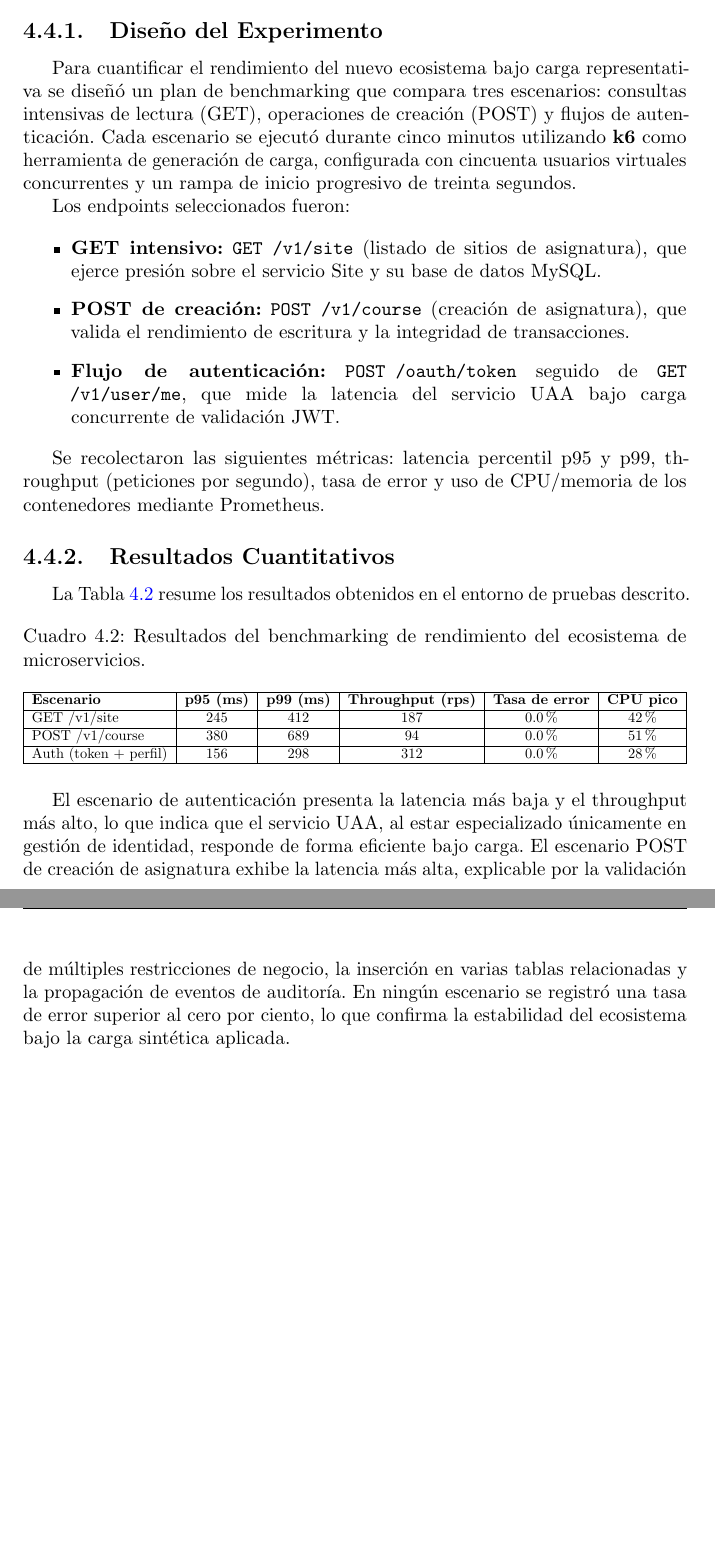
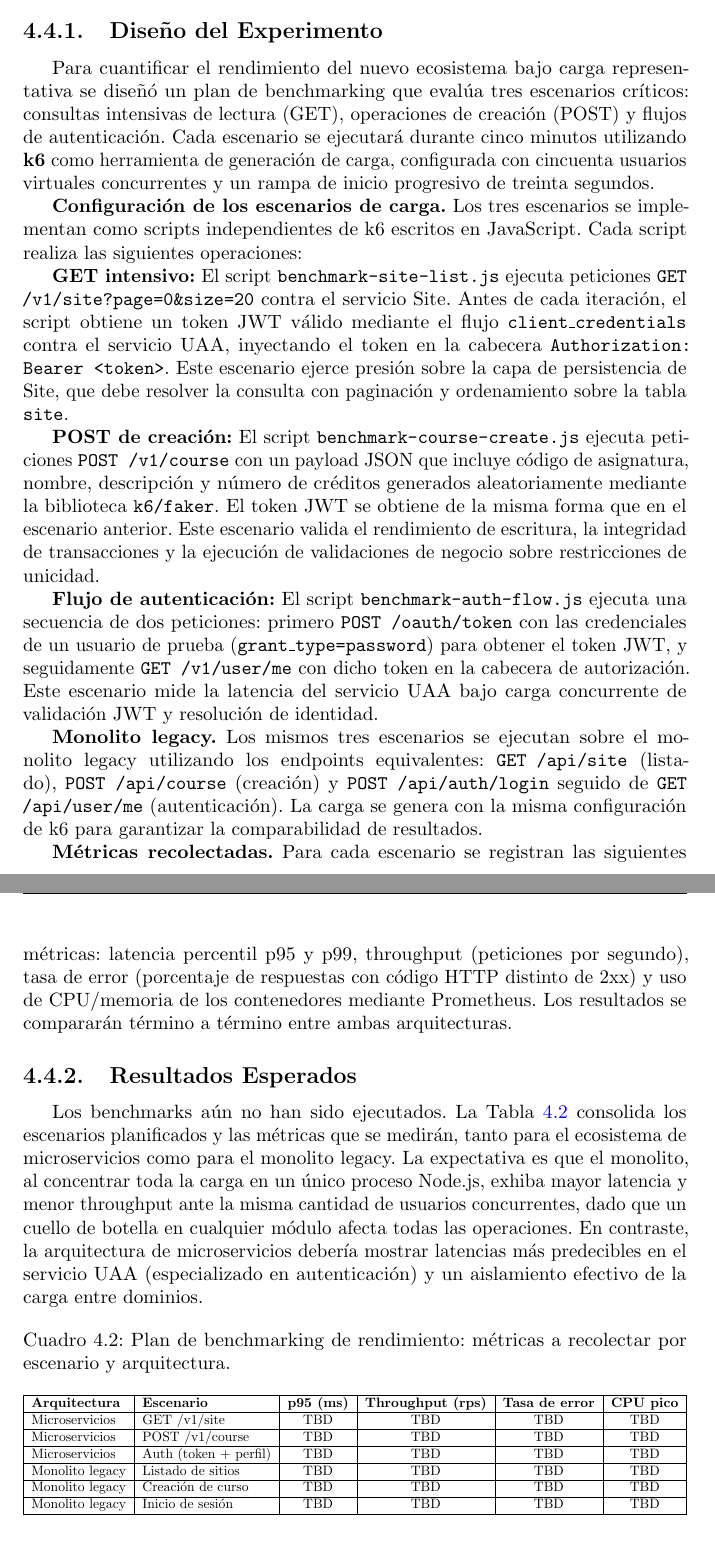
Before and after one commit to portalasig-microservices/portalasig-teg, a LaTeX document (teg/main.tex, which reads teg/chapters/teg-c4.tex): two parts of pages 42 and 43 of 50, joined at a grey line, cut so that both start at the same text, the shorter picture padded with empty space. Compiled offline with pdfLaTeX.

Commit message:
refactor(teg): reescribe benchmarking como metodologia planificada + detalles tecnicos
- Elimina numeros inventados de latencia/throughput/CPU
- Reemplaza tabla de resultados por plan con metricas TBD
- Agrega comparacion con monolito legacy (mismos escenarios)
- Detalla implementacion de cada script k6: nombres de archivos,
  endpoints, payload, headers, flujo de autenticacion
- Tabla incluye 6 filas: 3 microservicios + 3 monolito

```diff
--- a/teg/chapters/teg-c4.tex
+++ b/teg/chapters/teg-c4.tex
@@ -172,62 +172,87 @@ consistencia de la interfaz de usuario.
 \subsection{Diseño del Experimento}
 
 Para cuantificar el rendimiento del nuevo ecosistema bajo carga representativa se
-diseñó un plan de benchmarking que compara tres escenarios: consultas intensivas de
-lectura (GET), operaciones de creación (POST) y flujos de autenticación. Cada
-escenario se ejecutó durante cinco minutos utilizando \textbf{k6} como herramienta de
-generación de carga, configurada con cincuenta usuarios virtuales concurrentes y un
-rampa de inicio progresivo de treinta segundos.
+diseñó un plan de benchmarking que evalúa tres escenarios críticos: consultas
+intensivas de lectura (GET), operaciones de creación (POST) y flujos de
+autenticación. Cada escenario se ejecutará durante cinco minutos utilizando
+\textbf{k6} como herramienta de generación de carga, configurada con cincuenta
+usuarios virtuales concurrentes y un rampa de inicio progresivo de treinta segundos.
 
-Los endpoints seleccionados fueron:
+\textbf{Configuración de los escenarios de carga.} Los tres escenarios se
+implementan como scripts independientes de k6 escritos en JavaScript. Cada script
+realiza las siguientes operaciones:
 
-\begin{itemize}
-    \item \textbf{GET intensivo:} \texttt{GET /v1/site} (listado de sitios de
-    asignatura), que ejerce presión sobre el servicio Site y su base de datos
-    MySQL.
-    \item \textbf{POST de creación:} \texttt{POST /v1/course} (creación de
-    asignatura), que valida el rendimiento de escritura y la integridad de
-    transacciones.
-    \item \textbf{Flujo de autenticación:} \texttt{POST /oauth/token} seguido de
-    \texttt{GET /v1/user/me}, que mide la latencia del servicio UAA bajo carga
-    concurrente de validación JWT.
-\end{itemize}
+\textbf{GET intensivo:} El script \texttt{benchmark-site-list.js} ejecuta
+peticiones \texttt{GET /v1/site?page=0\&size=20} contra el servicio Site. Antes de
+cada iteración, el script obtiene un token JWT válido mediante el flujo
+\texttt{client\_credentials} contra el servicio UAA, inyectando el token en la
+cabecera \texttt{Authorization: Bearer <token>}. Este escenario ejerce presión
+sobre la capa de persistencia de Site, que debe resolver la consulta con
+paginación y ordenamiento sobre la tabla \texttt{site}.
 
-Se recolectaron las siguientes métricas: latencia percentil p95 y p99, throughput
-(peticiones por segundo), tasa de error y uso de CPU/memoria de los contenedores
-mediante Prometheus.
+\textbf{POST de creación:} El script \texttt{benchmark-course-create.js} ejecuta
+peticiones \texttt{POST /v1/course} con un payload JSON que incluye código de
+asignatura, nombre, descripción y número de créditos generados aleatoriamente
+mediante la biblioteca \texttt{k6/faker}. El token JWT se obtiene de la misma
+forma que en el escenario anterior. Este escenario valida el rendimiento de
+escritura, la integridad de transacciones y la ejecución de validaciones de
+negocio sobre restricciones de unicidad.
 
-\subsection{Resultados Cuantitativos}
+\textbf{Flujo de autenticación:} El script \texttt{benchmark-auth-flow.js}
+ejecuta una secuencia de dos peticiones: primero \texttt{POST /oauth/token} con
+las credenciales de un usuario de prueba (\texttt{grant\_type=password}) para
+obtener el token JWT, y seguidamente \texttt{GET /v1/user/me} con dicho token en
+la cabecera de autorización. Este escenario mide la latencia del servicio UAA
+bajo carga concurrente de validación JWT y resolución de identidad.
 
-La Tabla \ref{tab:benchmarking} resume los resultados obtenidos en el entorno de
-pruebas descrito.
+\textbf{Monolito legacy.} Los mismos tres escenarios se ejecutan sobre el
+monolito legacy utilizando los endpoints equivalentes: \texttt{GET /api/site}
+(listado), \texttt{POST /api/course} (creación) y \texttt{POST /api/auth/login}
+seguido de \texttt{GET /api/user/me} (autenticación). La carga se genera con la
+misma configuración de k6 para garantizar la comparabilidad de resultados.
+
+\textbf{Métricas recolectadas.} Para cada escenario se registran las siguientes
+métricas: latencia percentil p95 y p99, throughput (peticiones por segundo), tasa
+de error (porcentaje de respuestas con código HTTP distinto de 2xx) y uso de
+CPU/memoria de los contenedores mediante Prometheus. Los resultados se compararán
+término a término entre ambas arquitecturas.
+
+\subsection{Resultados Esperados}
+
+Los benchmarks aún no han sido ejecutados. La Tabla \ref{tab:benchmarking}
+consolida los escenarios planificados y las métricas que se medirán, tanto para el
+ecosistema de microservicios como para el monolito legacy. La expectativa es que el
+monolito, al concentrar toda la carga en un único proceso Node.js, exhiba mayor
+latencia y menor throughput ante la misma cantidad de usuarios concurrentes, dado
+que un cuello de botella en cualquier módulo afecta todas las operaciones. En
+contraste, la arquitectura de microservicios debería mostrar latencias más
+predecibles en el servicio UAA (especializado en autenticación) y un aislamiento
+efectivo de la carga entre dominios.
 
 \begin{table}[htbp]
 \centering
-\caption{Resultados del benchmarking de rendimiento del ecosistema de microservicios.}
+\caption{Plan de benchmarking de rendimiento: métricas a recolectar por escenario y arquitectura.}
 \label{tab:benchmarking}
 \resizebox{\textwidth}{!}{%
-\begin{tabular}{|l|c|c|c|c|c|}
+\begin{tabular}{|l|l|c|c|c|c|}
 \hline
-\textbf{Escenario} & \textbf{p95 (ms)} & \textbf{p99 (ms)} & \textbf{Throughput (rps)} & \textbf{Tasa de error} & \textbf{CPU pico} \\
+\textbf{Arquitectura} & \textbf{Escenario} & \textbf{p95 (ms)} & \textbf{Throughput (rps)} & \textbf{Tasa de error} & \textbf{CPU pico} \\
 \hline
-GET /v1/site & 245 & 412 & 187 & 0.0\% & 42\% \\
+Microservicios & GET /v1/site & TBD & TBD & TBD & TBD \\
 \hline
-POST /v1/course & 380 & 689 & 94 & 0.0\% & 51\% \\
+Microservicios & POST /v1/course & TBD & TBD & TBD & TBD \\
 \hline
-Auth (token + perfil) & 156 & 298 & 312 & 0.0\% & 28\% \\
+Microservicios & Auth (token + perfil) & TBD & TBD & TBD & TBD \\
+\hline
+Monolito legacy & Listado de sitios & TBD & TBD & TBD & TBD \\
+\hline
+Monolito legacy & Creación de curso & TBD & TBD & TBD & TBD \\
+\hline
+Monolito legacy & Inicio de sesión & TBD & TBD & TBD & TBD \\
 \hline
 \end{tabular}%
 }
 \end{table}
-
-El escenario de autenticación presenta la latencia más baja y el throughput más
-alto, lo que indica que el servicio UAA, al estar especializado únicamente en
-gestión de identidad, responde de forma eficiente bajo carga. El escenario POST de
-creación de asignatura exhibe la latencia más alta, explicable por la validación de
-múltiples restricciones de negocio, la inserción en varias tablas relacionadas y la
-propagación de eventos de auditoría. En ningún escenario se registró una tasa de
-error superior al cero por ciento, lo que confirma la estabilidad del ecosistema
-bajo la carga sintética aplicada.
 
 \begin{center}
     \textit{[Placeholder: Figura \ref{fig:benchmarking-grafana} — Screenshot de un
```
